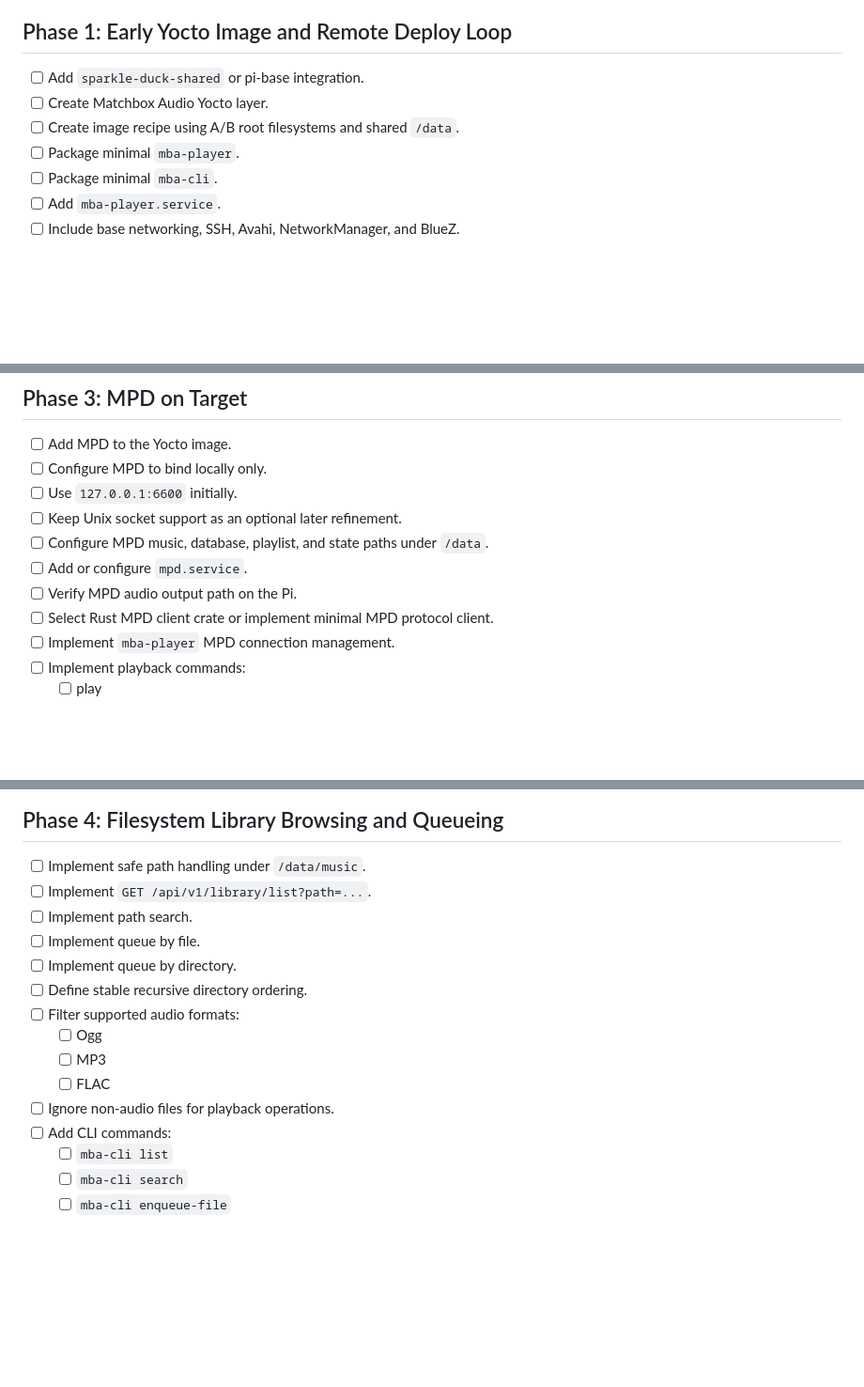
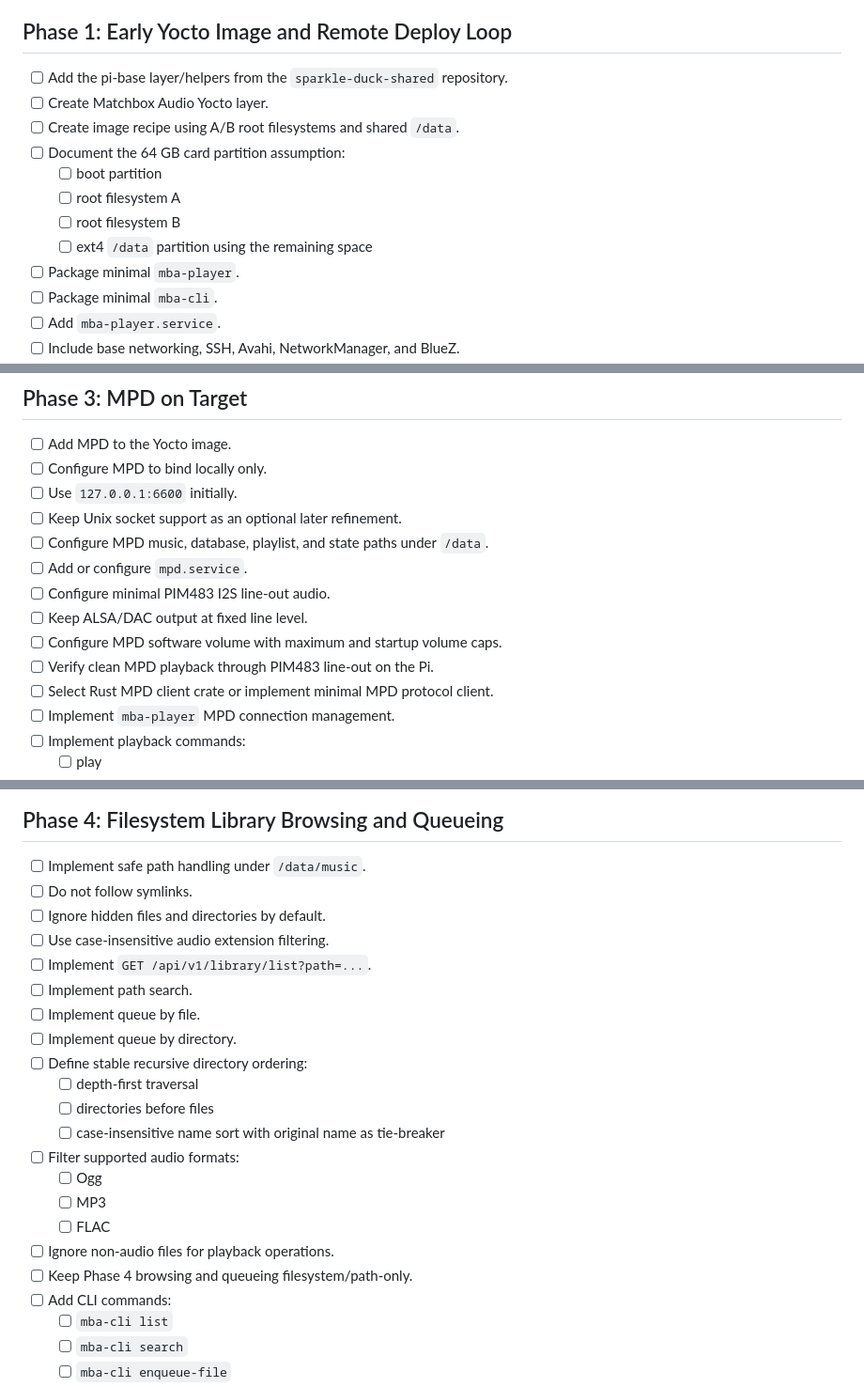
Before and after one commit to aortez/matchbox-audio, a Markdown page: docs/implementation-plan.md, 3 parts joined by grey strips. Shown at 94% size. Drawn GitHub-style; blank space fills up the shorter version.

```diff
--- a/docs/implementation-plan.md
+++ b/docs/implementation-plan.md
@@ -35,9 +35,14 @@ there is enough system scaffolding to do so.
 
 ## Phase 1: Early Yocto Image and Remote Deploy Loop
 
-- [ ] Add `sparkle-duck-shared` or pi-base integration.
+- [ ] Add the pi-base layer/helpers from the `sparkle-duck-shared` repository.
 - [ ] Create Matchbox Audio Yocto layer.
 - [ ] Create image recipe using A/B root filesystems and shared `/data`.
+- [ ] Document the 64 GB card partition assumption:
+  - [ ] boot partition
+  - [ ] root filesystem A
+  - [ ] root filesystem B
+  - [ ] ext4 `/data` partition using the remaining space
 - [ ] Package minimal `mba-player`.
 - [ ] Package minimal `mba-cli`.
 - [ ] Add `mba-player.service`.
@@ -72,7 +81,10 @@ there is enough system scaffolding to do so.
 - [ ] Keep Unix socket support as an optional later refinement.
 - [ ] Configure MPD music, database, playlist, and state paths under `/data`.
 - [ ] Add or configure `mpd.service`.
-- [ ] Verify MPD audio output path on the Pi.
+- [ ] Configure minimal PIM483 I2S line-out audio.
+- [ ] Keep ALSA/DAC output at fixed line level.
+- [ ] Configure MPD software volume with maximum and startup volume caps.
+- [ ] Verify clean MPD playback through PIM483 line-out on the Pi.
 - [ ] Select Rust MPD client crate or implement minimal MPD protocol client.
 - [ ] Implement `mba-player` MPD connection management.
 - [ ] Implement playback commands:
@@ -91,16 +103,23 @@ there is enough system scaffolding to do so.
 ## Phase 4: Filesystem Library Browsing and Queueing
 
 - [ ] Implement safe path handling under `/data/music`.
+- [ ] Do not follow symlinks.
+- [ ] Ignore hidden files and directories by default.
+- [ ] Use case-insensitive audio extension filtering.
 - [ ] Implement `GET /api/v1/library/list?path=...`.
 - [ ] Implement path search.
 - [ ] Implement queue by file.
 - [ ] Implement queue by directory.
-- [ ] Define stable recursive directory ordering.
+- [ ] Define stable recursive directory ordering:
+  - [ ] depth-first traversal
+  - [ ] directories before files
+  - [ ] case-insensitive name sort with original name as tie-breaker
 - [ ] Filter supported audio formats:
   - [ ] Ogg
   - [ ] MP3
   - [ ] FLAC
 - [ ] Ignore non-audio files for playback operations.
+- [ ] Keep Phase 4 browsing and queueing filesystem/path-only.
 - [ ] Add CLI commands:
   - [ ] `mba-cli list`
   - [ ] `mba-cli search`
```
Also changed, not shown: other parts of docs/implementation-plan.md (+5 -3 lines), docs/requirements.md (+51 -9 lines).
